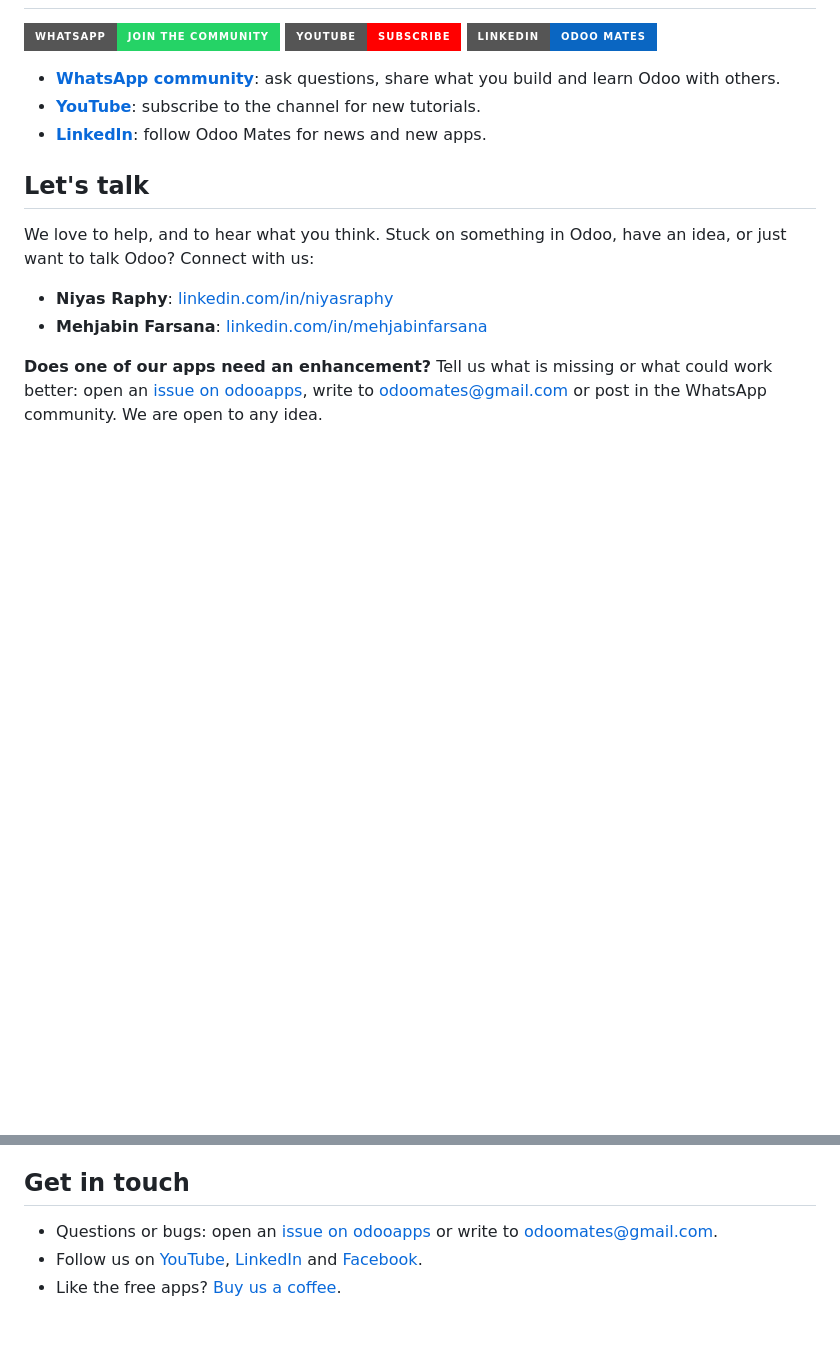
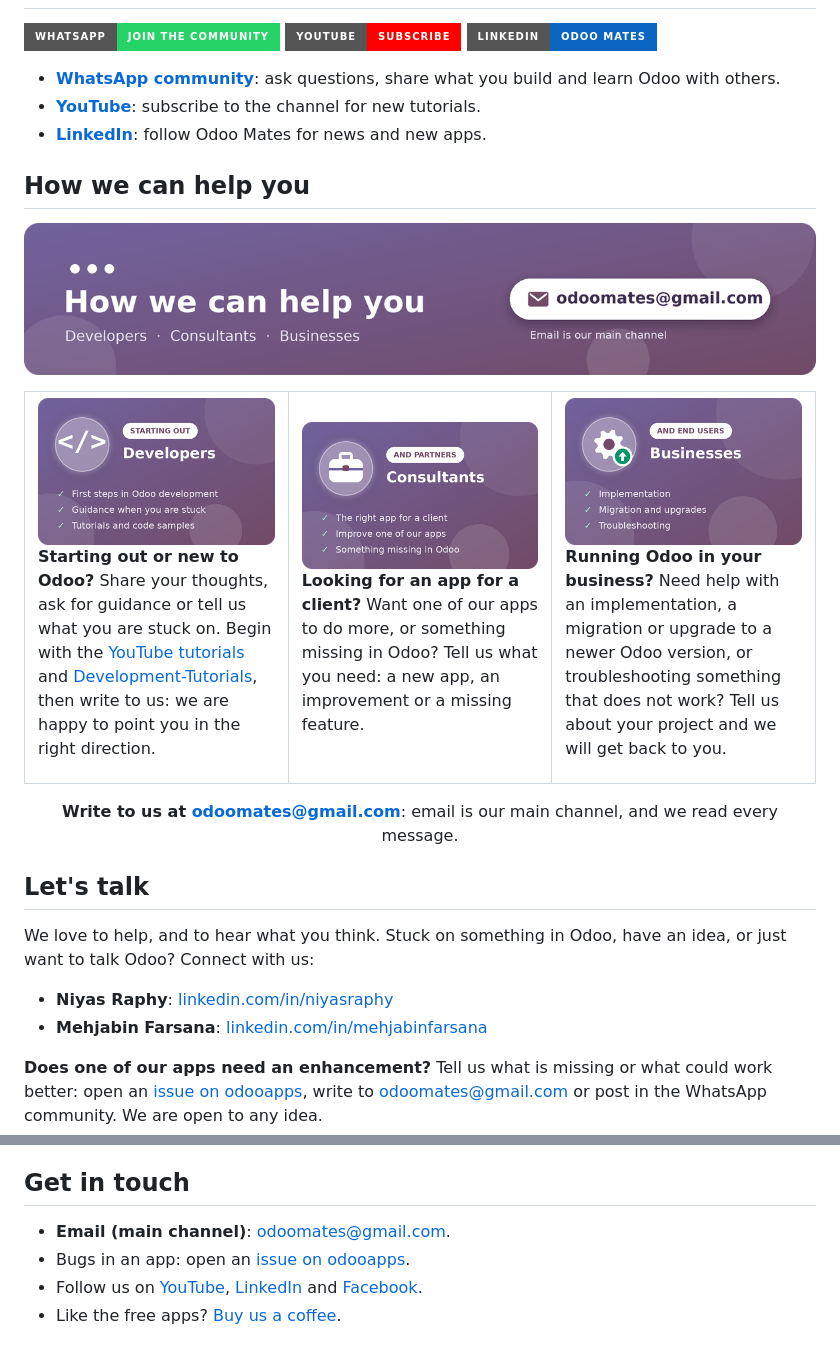
Before and after one commit to odoomates/odoomates, a Markdown page: README.md, 2 parts joined by grey strips. GitHub-like rendering; pictures changed too: assets/help-banner.png (added), assets/help-businesses.png (added), assets/help-consultants.png (added); badges without logos; blank space fills up the shorter version.

Commit message:
Add how we can help, with images

```diff
--- a/README.md
+++ b/README.md
@@ -54,6 +54,31 @@ Chrome and Firefox extensions that work on any Odoo database:
 - **[YouTube](https://www.youtube.com/c/OdooMates?sub_confirmation=1)**: subscribe to the channel for new tutorials.
 - **[LinkedIn](https://www.linkedin.com/in/odoomates/)**: follow Odoo Mates for news and new apps.
 
+## How we can help you
+
+<p align="center">
+  <a href="mailto:odoomates@gmail.com"><img src="assets/help-banner.png" alt="How we can help you: write to odoomates@gmail.com, email is our main channel" width="100%"/></a>
+</p>
+
+<table>
+  <tr>
+    <td width="33%" valign="top">
+      <img src="assets/help-developers.png" alt="Developers starting out" width="100%"/>
+      <p><b>Starting out or new to Odoo?</b> Share your thoughts, ask for guidance or tell us what you are stuck on. Begin with the <a href="https://www.youtube.com/c/OdooMates">YouTube tutorials</a> and <a href="https://github.com/odoomates/Development-Tutorials">Development-Tutorials</a>, then write to us: we are happy to point you in the right direction.</p>
+    </td>
+    <td width="33%" valign="top">
+      <img src="assets/help-consultants.png" alt="Consultants and partners" width="100%"/>
+      <p><b>Looking for an app for a client?</b> Want one of our apps to do more, or something missing in Odoo? Tell us what you need: a new app, an improvement or a missing feature.</p>
+    </td>
+    <td width="33%" valign="top">
+      <img src="assets/help-businesses.png" alt="Businesses and end users" width="100%"/>
+      <p><b>Running Odoo in your business?</b> Need help with an implementation, a migration or upgrade to a newer Odoo version, or troubleshooting something that does not work? Tell us about your project and we will get back to you.</p>
+    </td>
+  </tr>
+</table>
+
+<p align="center"><b>Write to us at <a href="mailto:odoomates@gmail.com">odoomates@gmail.com</a></b>: email is our main channel, and we read every message.</p>
+
 ## Let's talk
 
 We love to help, and to hear what you think. Stuck on something in Odoo, have an idea, or just want to talk Odoo? Connect with us:
@@ -65,6 +90,7 @@ We love to help, and to hear what you think. Stuck on something in Odoo, have an
 
 ## Get in touch
 
-- Questions or bugs: open an [issue on odooapps](https://github.com/odoomates/odooapps/issues) or write to [odoomates@gmail.com](mailto:odoomates@gmail.com).
+- **Email (main channel)**: [odoomates@gmail.com](mailto:odoomates@gmail.com).
+- Bugs in an app: open an [issue on odooapps](https://github.com/odoomates/odooapps/issues).
 - Follow us on [YouTube](https://www.youtube.com/c/OdooMates), [LinkedIn](https://www.linkedin.com/in/odoomates/) and [Facebook](https://www.facebook.com/odoo.mates/).
 - Like the free apps? [Buy us a coffee](https://ko-fi.com/odoomates).
```
